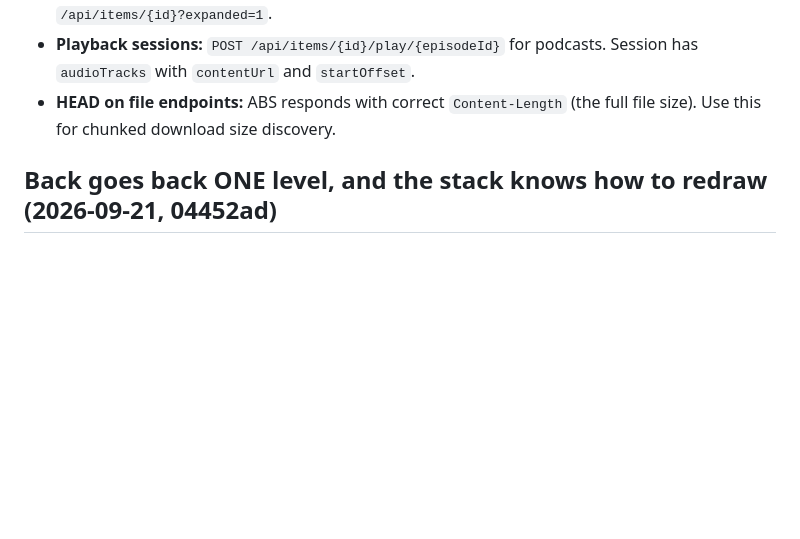
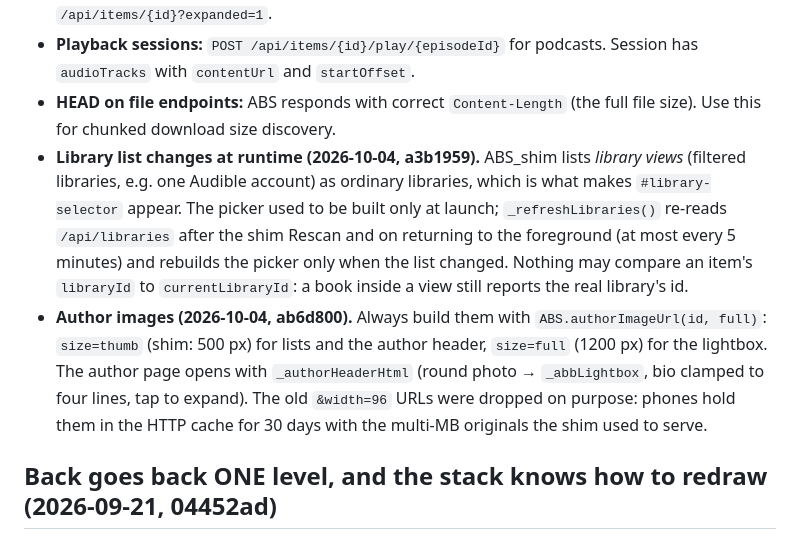
Before and after one commit to jowtron/pholia, a Markdown page: CLAUDE.md, the part around the change. GitHub-like rendering; blank space fills up the shorter version.

Commit message:
CLAUDE.md: runtime library list refresh and author image sizes
Co-Authored-By: Claude Opus 5.5 <noreply@anthropic.com>
Claude-Session: https://claude.ai/code/session_01NeJSe4LFwS5EyjJxFo3R7e

```diff
--- a/CLAUDE.md
+++ b/CLAUDE.md
@@ -147,6 +147,8 @@ paths) are intentionally left out of this repo; keep them in private notes.
 - **Podcast episodes:** library items endpoint returns podcasts without episodes. Use `/api/items/{id}?expanded=1`.
 - **Playback sessions:** `POST /api/items/{id}/play/{episodeId}` for podcasts. Session has `audioTracks` with `contentUrl` and `startOffset`.
 - **HEAD on file endpoints:** ABS responds with correct `Content-Length` (the full file size). Use this for chunked download size discovery.
+- **Library list changes at runtime (2026-10-04, a3b1959).** ABS_shim lists *library views* (filtered libraries, e.g. one Audible account) as ordinary libraries, which is what makes `#library-selector` appear. The picker used to be built only at launch; `_refreshLibraries()` re-reads `/api/libraries` after the shim Rescan and on returning to the foreground (at most every 5 minutes) and rebuilds the picker only when the list changed. Nothing may compare an item's `libraryId` to `currentLibraryId`: a book inside a view still reports the real library's id.
+- **Author images (2026-10-04, ab6d800).** Always build them with `ABS.authorImageUrl(id, full)`: `size=thumb` (shim: 500 px) for lists and the author header, `size=full` (1200 px) for the lightbox. The author page opens with `_authorHeaderHtml` (round photo → `_abbLightbox`, bio clamped to four lines, tap to expand). The old `&width=96` URLs were dropped on purpose: phones hold them in the HTTP cache for 30 days with the multi-MB originals the shim used to serve.
 
 ## Back goes back ONE level, and the stack knows how to redraw (2026-09-21, 04452ad)
 
```
